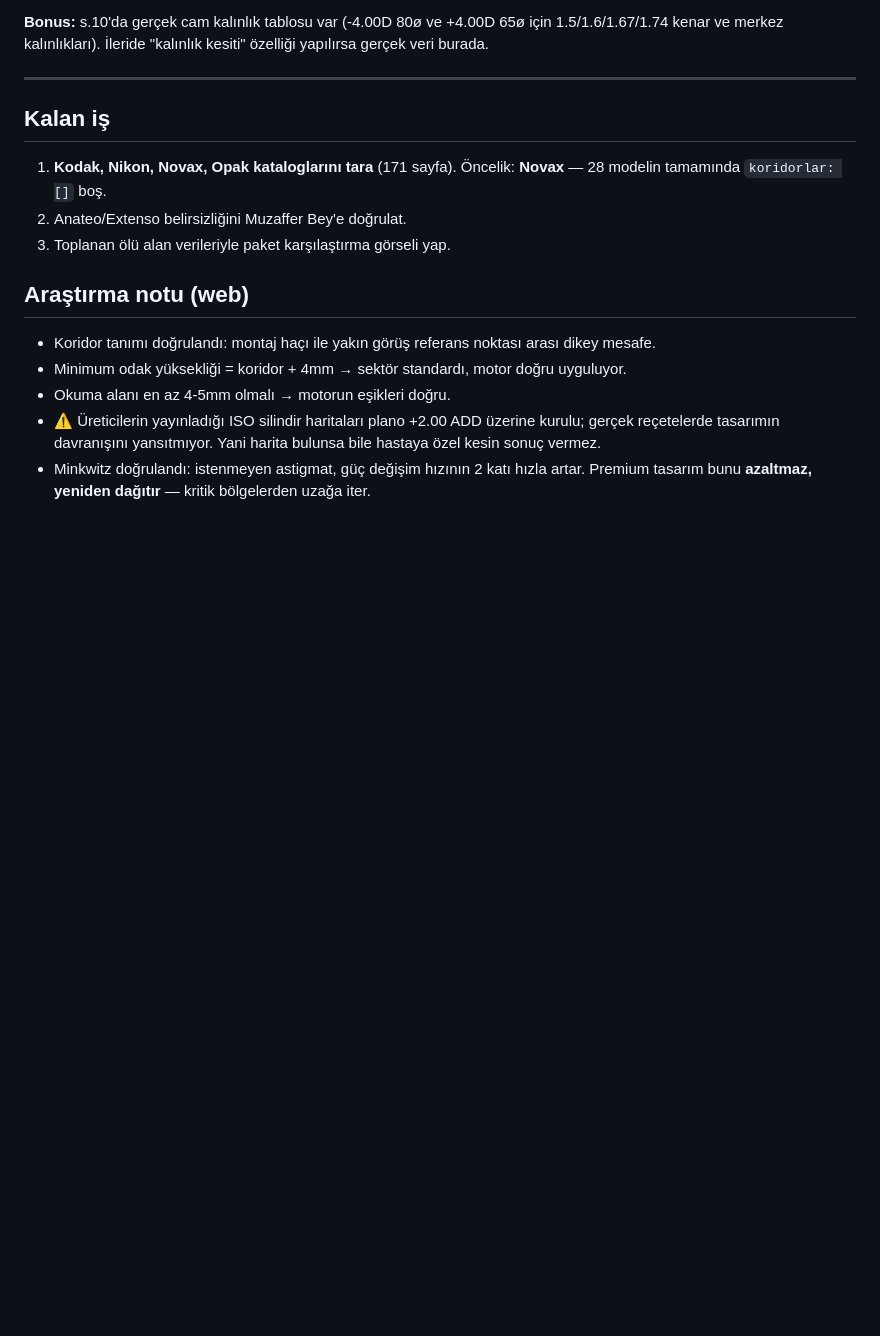
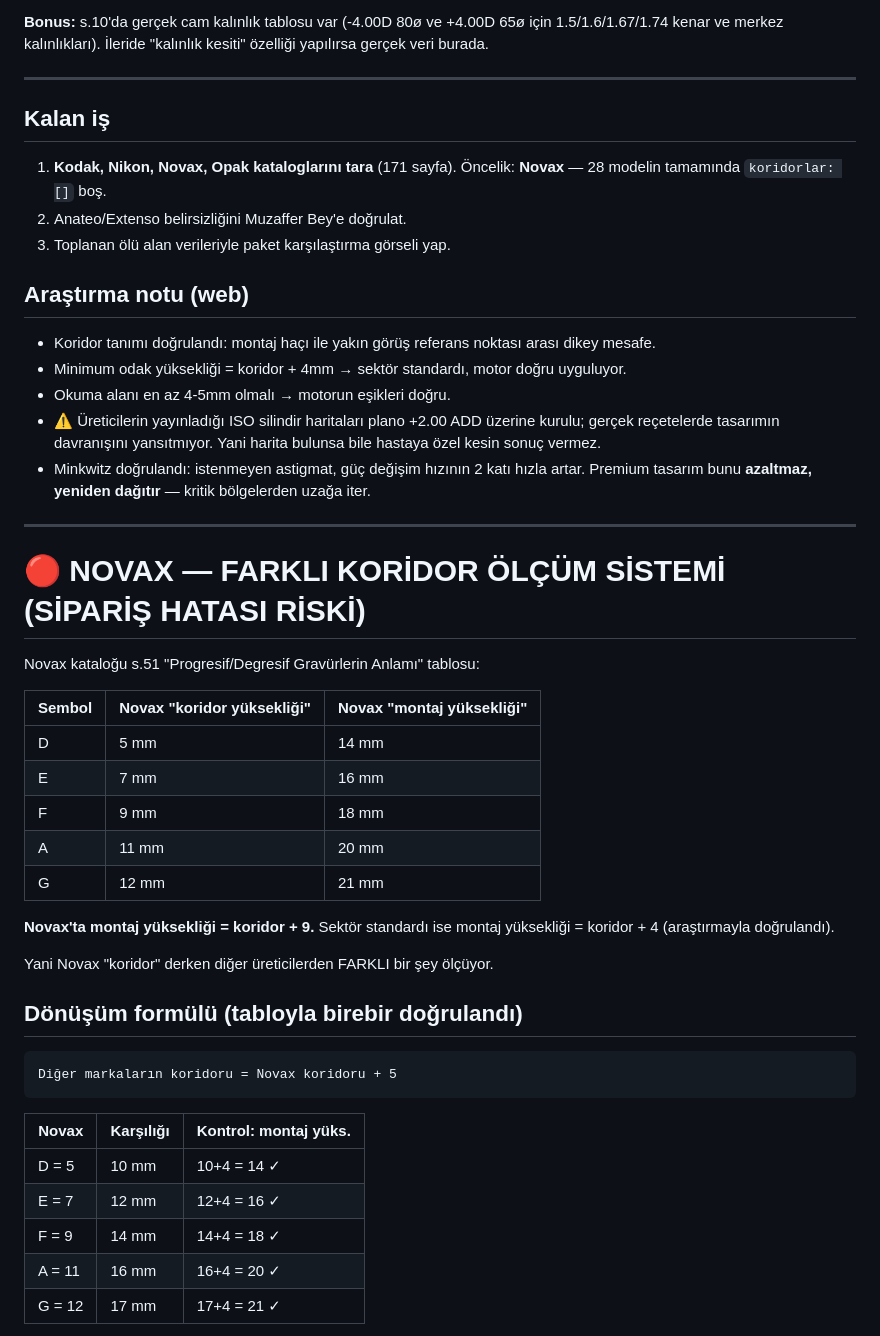
Before and after one commit to system0205-hub/kepekci-optik-progresif, a Markdown page: docs/katalog-arastirmasi.md, the part around one of its changes. Drawn GitHub-style; blank space fills up the shorter version.

```diff
--- a/docs/katalog-arastirmasi.md
+++ b/docs/katalog-arastirmasi.md
@@ -89,3 +89,35 @@ yapılırsa gerçek veri burada.
   hastaya özel kesin sonuç vermez.
 - Minkwitz doğrulandı: istenmeyen astigmat, güç değişim hızının 2 katı hızla artar.
   Premium tasarım bunu **azaltmaz, yeniden dağıtır** — kritik bölgelerden uzağa iter.
+
+---
+
+# 🔴 NOVAX — FARKLI KORİDOR ÖLÇÜM SİSTEMİ (SİPARİŞ HATASI RİSKİ)
+
+Novax kataloğu s.51 "Progresif/Degresif Gravürlerin Anlamı" tablosu:
+
+| Sembol | Novax "koridor yüksekliği" | Novax "montaj yüksekliği" |
+|---|---|---|
+| D | 5 mm | 14 mm |
+| E | 7 mm | 16 mm |
+| F | 9 mm | 18 mm |
+| A | 11 mm | 20 mm |
+| G | 12 mm | 21 mm |
+
+**Novax'ta montaj yüksekliği = koridor + 9.**
+Sektör standardı ise montaj yüksekliği = koridor + 4 (araştırmayla doğrulandı).
+
+Yani Novax "koridor" derken diğer üreticilerden FARKLI bir şey ölçüyor.
+
+## Dönüşüm formülü (tabloyla birebir doğrulandı)
+
+    Diğer markaların koridoru = Novax koridoru + 5
+
+| Novax | Karşılığı | Kontrol: montaj yüks. |
+|---|---|---|
+| D = 5 | 10 mm | 10+4 = 14 ✓ |
+| E = 7 | 12 mm | 12+4 = 16 ✓ |
+| F = 9 | 14 mm | 14+4 = 18 ✓ |
+| A = 11 | 16 mm | 16+4 = 20 ✓ |
+| G = 12 | 17 mm | 17+4 = 21 ✓ |
+
```
Also changed, not shown: other parts of docs/katalog-arastirmasi.md (+57 -0 lines).
